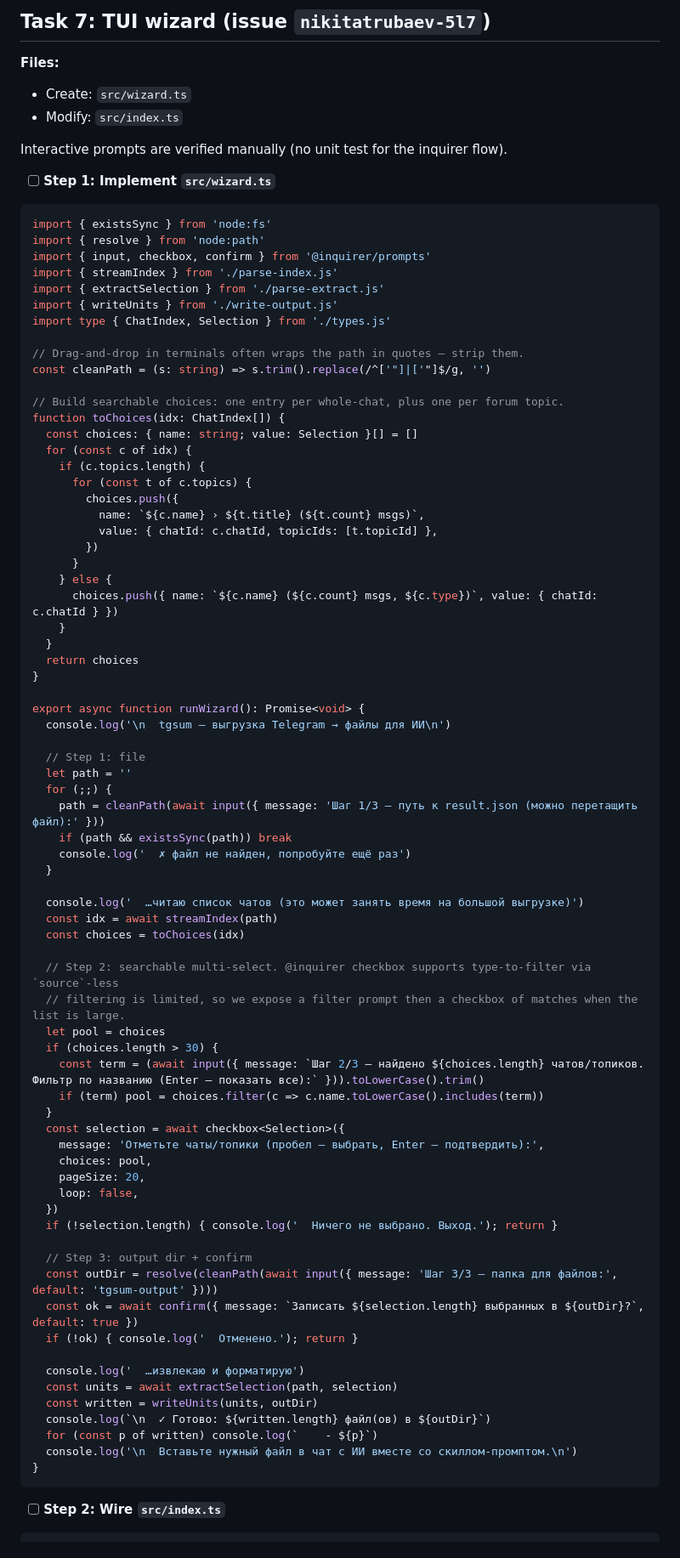
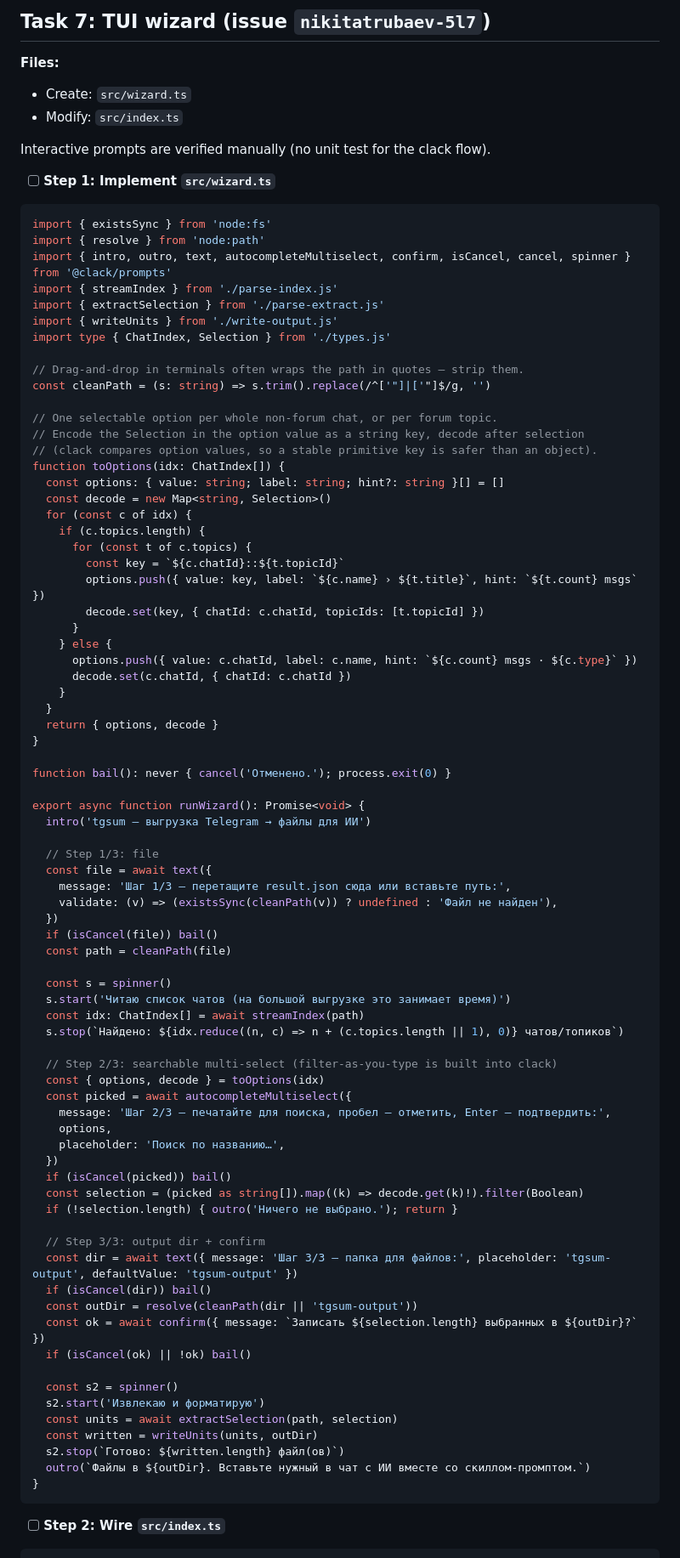
Before and after one commit to Roflochinsky/tgsum, a Markdown page: docs/plans/tgsum.md, the part around one of its changes. Shown at 85% size. Rendered like a GitHub page.

Commit message:
docs: correct stack from research (stream-json 3.x, clack, chars/2.5, node22)
Co-Authored-By: Claude Opus 4.8 (1M context) <noreply@anthropic.com>

````diff
--- a/docs/plans/tgsum.md
+++ b/docs/plans/tgsum.md
@@ -879,14 +882,14 @@ git commit -m "feat: output writer — folder, per-unit files, part suffixes"
 - Create: `src/wizard.ts`
 - Modify: `src/index.ts`
 
-Interactive prompts are verified manually (no unit test for the inquirer flow).
+Interactive prompts are verified manually (no unit test for the clack flow).
 
 - [ ] **Step 1: Implement `src/wizard.ts`**
 
 ```ts
 import { existsSync } from 'node:fs'
 import { resolve } from 'node:path'
-import { input, checkbox, confirm } from '@inquirer/prompts'
+import { intro, outro, text, autocompleteMultiselect, confirm, isCancel, cancel, spinner } from '@clack/prompts'
 import { streamIndex } from './parse-index.js'
 import { extractSelection } from './parse-extract.js'
 import { writeUnits } from './write-output.js'
@@ -895,65 +898,69 @@ import type { ChatIndex, Selection } from './types.js'
 // Drag-and-drop in terminals often wraps the path in quotes — strip them.
 const cleanPath = (s: string) => s.trim().replace(/^['"]|['"]$/g, '')
 
-// Build searchable choices: one entry per whole-chat, plus one per forum topic.
-function toChoices(idx: ChatIndex[]) {
-  const choices: { name: string; value: Selection }[] = []
+// One selectable option per whole non-forum chat, or per forum topic.
+// Encode the Selection in the option value as a string key, decode after selection
+// (clack compares option values, so a stable primitive key is safer than an object).
+function toOptions(idx: ChatIndex[]) {
+  const options: { value: string; label: string; hint?: string }[] = []
+  const decode = new Map<string, Selection>()
   for (const c of idx) {
     if (c.topics.length) {
       for (const t of c.topics) {
-        choices.push({
-          name: `${c.name} › ${t.title} (${t.count} msgs)`,
-          value: { chatId: c.chatId, topicIds: [t.topicId] },
-        })
+        const key = `${c.chatId}::${t.topicId}`
+        options.push({ value: key, label: `${c.name} › ${t.title}`, hint: `${t.count} msgs` })
+        decode.set(key, { chatId: c.chatId, topicIds: [t.topicId] })
       }
     } else {
-      choices.push({ name: `${c.name} (${c.count} msgs, ${c.type})`, value: { chatId: c.chatId } })
+      options.push({ value: c.chatId, label: c.name, hint: `${c.count} msgs · ${c.type}` })
+      decode.set(c.chatId, { chatId: c.chatId })
     }
   }
-  return choices
+  return { options, decode }
 }
 
+function bail(): never { cancel('Отменено.'); process.exit(0) }
+
 export async function runWizard(): Promise<void> {
-  console.log('\n  tgsum — выгрузка Telegram → файлы для ИИ\n')
+  intro('tgsum — выгрузка Telegram → файлы для ИИ')
 
-  // Step 1: file
-  let path = ''
-  for (;;) {
-    path = cleanPath(await input({ message: 'Шаг 1/3 — путь к result.json (можно перетащить файл):' }))
-    if (path && existsSync(path)) break
-    console.log('  ✗ файл не найден, попробуйте ещё раз')
-  }
+  // Step 1/3: file
+  const file = await text({
+    message: 'Шаг 1/3 — перетащите result.json сюда или вставьте путь:',
+    validate: (v) => (existsSync(cleanPath(v)) ? undefined : 'Файл не найден'),
+  })
+  if (isCancel(file)) bail()
+  const path = cleanPath(file)
 
-  console.log('  …читаю список чатов (это может занять время на большой выгрузке)')
-  const idx = await streamIndex(path)
-  const choices = toChoices(idx)
+  const s = spinner()
+  s.start('Читаю список чатов (на большой выгрузке это занимает время)')
+  const idx: ChatIndex[] = await streamIndex(path)
+  s.stop(`Найдено: ${idx.reduce((n, c) => n + (c.topics.length || 1), 0)} чатов/топиков`)
 
-  // Step 2: searchable multi-select. @inquirer checkbox supports type-to-filter via `source`-less
-  // filtering is limited, so we expose a filter prompt then a checkbox of matches when the list is large.
-  let pool = choices
-  if (choices.length > 30) {
-    const term = (await input({ message: `Шаг 2/3 — найдено ${choices.length} чатов/топиков. Фильтр по названию (Enter — показать все):` })).toLowerCase().trim()
-    if (term) pool = choices.filter(c => c.name.toLowerCase().includes(term))
-  }
-  const selection = await checkbox<Selection>({
-    message: 'Отметьте чаты/топики (пробел — выбрать, Enter — подтвердить):',
-    choices: pool,
-    pageSize: 20,
-    loop: false,
+  // Step 2/3: searchable multi-select (filter-as-you-type is built into clack)
+  const { options, decode } = toOptions(idx)
+  const picked = await autocompleteMultiselect({
+    message: 'Шаг 2/3 — печатайте для поиска, пробел — отметить, Enter — подтвердить:',
+    options,
+    placeholder: 'Поиск по названию…',
   })
-  if (!selection.length) { console.log('  Ничего не выбрано. Выход.'); return }
+  if (isCancel(picked)) bail()
+  const selection = (picked as string[]).map((k) => decode.get(k)!).filter(Boolean)
+  if (!selection.length) { outro('Ничего не выбрано.'); return }
 
-  // Step 3: output dir + confirm
-  const outDir = resolve(cleanPath(await input({ message: 'Шаг 3/3 — папка для файлов:', default: 'tgsum-output' })))
-  const ok = await confirm({ message: `Записать ${selection.length} выбранных в ${outDir}?`, default: true })
-  if (!ok) { console.log('  Отменено.'); return }
+  // Step 3/3: output dir + confirm
+  const dir = await text({ message: 'Шаг 3/3 — папка для файлов:', placeholder: 'tgsum-output', defaultValue: 'tgsum-output' })
+  if (isCancel(dir)) bail()
+  const outDir = resolve(cleanPath(dir || 'tgsum-output'))
+  const ok = await confirm({ message: `Записать ${selection.length} выбранных в ${outDir}?` })
+  if (isCancel(ok) || !ok) bail()
 
-  console.log('  …извлекаю и форматирую')
+  const s2 = spinner()
+  s2.start('Извлекаю и форматирую')
   const units = await extractSelection(path, selection)
   const written = writeUnits(units, outDir)
-  console.log(`\n  ✓ Готово: ${written.length} файл(ов) в ${outDir}`)
-  for (const p of written) console.log(`    - ${p}`)
-  console.log('\n  Вставьте нужный файл в чат с ИИ вместе со скиллом-промптом.\n')
+  s2.stop(`Готово: ${written.length} файл(ов)`)
+  outro(`Файлы в ${outDir}. Вставьте нужный в чат с ИИ вместе со скиллом-промптом.`)
 }
 ```
 
````
Also changed, not shown: other parts of docs/plans/tgsum.md (+61 -57 lines), docs/specs/tgsum.md (+6 -6 lines).
